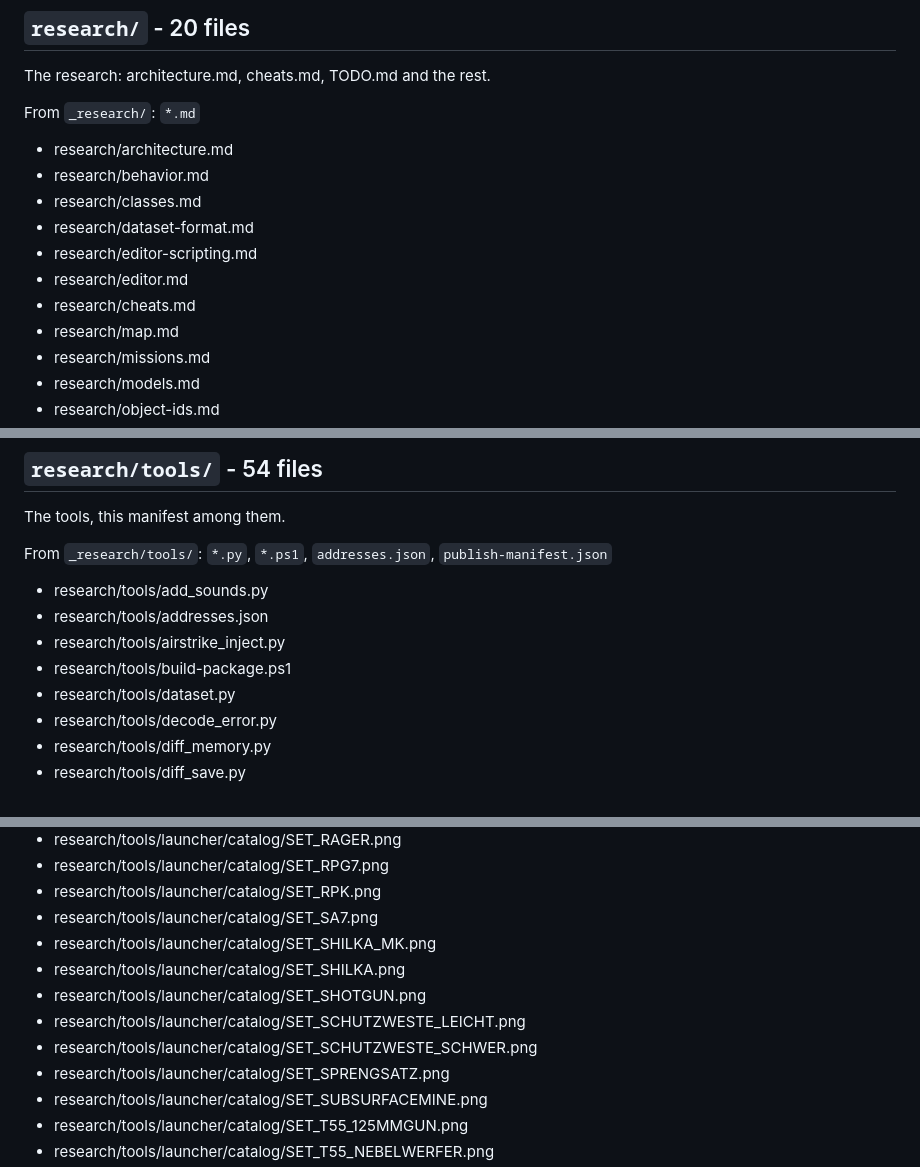
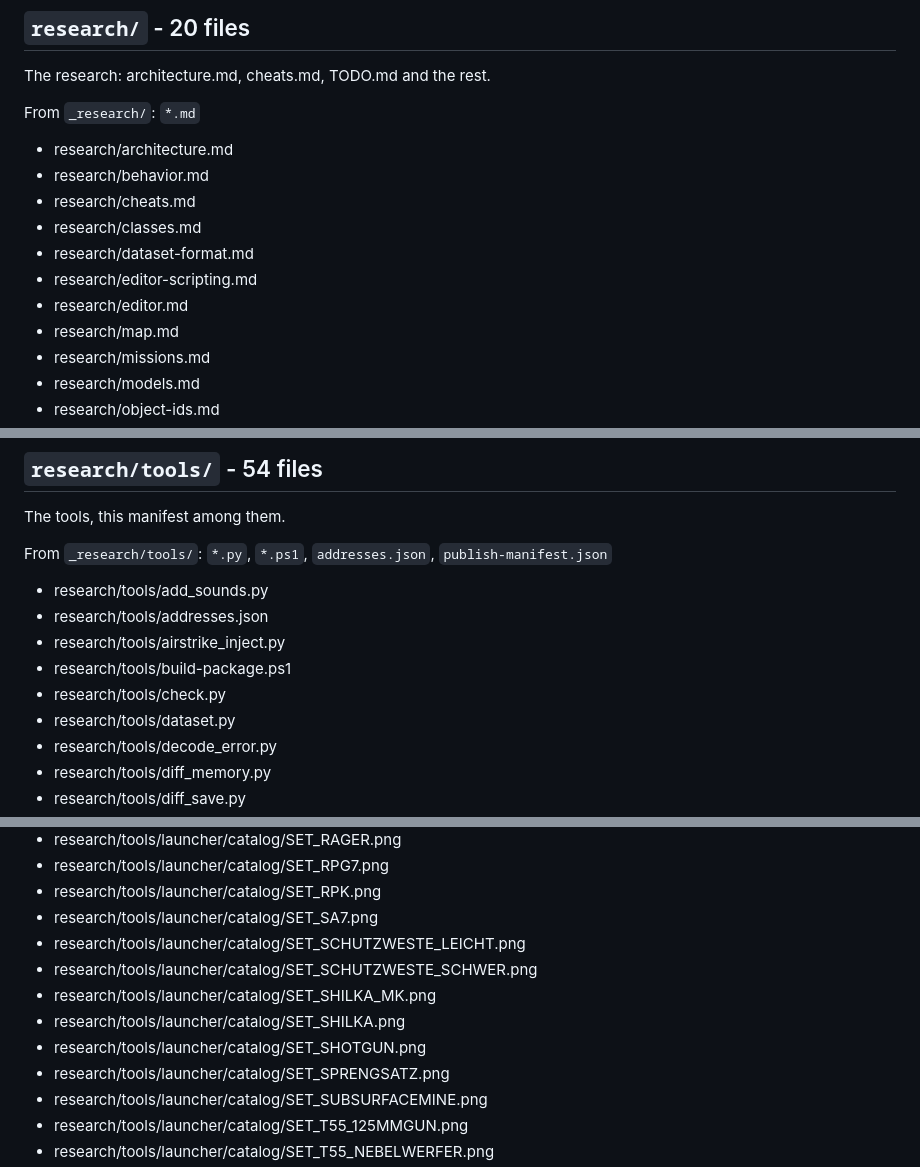
Before and after one commit to TomasBouda/SoA, a Markdown page: PUBLISHED.md, 3 parts joined by grey strips. GitHub-like rendering.

```diff
--- a/PUBLISHED.md
+++ b/PUBLISHED.md
@@ -57,11 +57,11 @@ From `_research/`: `*.md`
 
 - research/architecture.md
 - research/behavior.md
+- research/cheats.md
 - research/classes.md
 - research/dataset-format.md
 - research/editor-scripting.md
 - research/editor.md
-- research/cheats.md
 - research/map.md
 - research/missions.md
 - research/models.md
@@ -86,6 +86,7 @@ From `_research/tools/`: `*.py`, `*.ps1`, `addresses.json`, `publish-manifest.js
 - research/tools/addresses.json
 - research/tools/airstrike_inject.py
 - research/tools/build-package.ps1
+- research/tools/check.py
 - research/tools/dataset.py
 - research/tools/decode_error.py
 - research/tools/diff_memory.py
@@ -278,11 +278,11 @@ From `_research/tools/launcher/catalog/`: `*.png`
 - research/tools/launcher/catalog/SET_RPG7.png
 - research/tools/launcher/catalog/SET_RPK.png
 - research/tools/launcher/catalog/SET_SA7.png
+- research/tools/launcher/catalog/SET_SCHUTZWESTE_LEICHT.png
+- research/tools/launcher/catalog/SET_SCHUTZWESTE_SCHWER.png
 - research/tools/launcher/catalog/SET_SHILKA_MK.png
 - research/tools/launcher/catalog/SET_SHILKA.png
 - research/tools/launcher/catalog/SET_SHOTGUN.png
-- research/tools/launcher/catalog/SET_SCHUTZWESTE_LEICHT.png
-- research/tools/launcher/catalog/SET_SCHUTZWESTE_SCHWER.png
 - research/tools/launcher/catalog/SET_SPRENGSATZ.png
 - research/tools/launcher/catalog/SET_SUBSURFACEMINE.png
 - research/tools/launcher/catalog/SET_T55_125MMGUN.png
```
Also changed, not shown: other parts of PUBLISHED.md (+0 -1 lines), research/packaging.md (+6 -6 lines).
